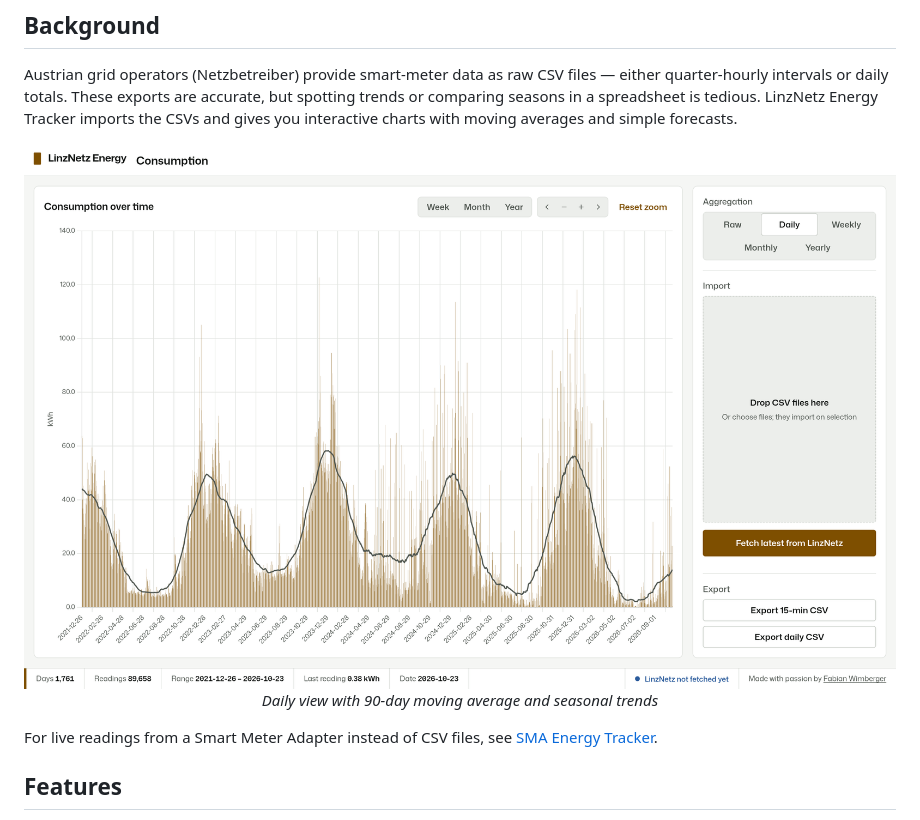
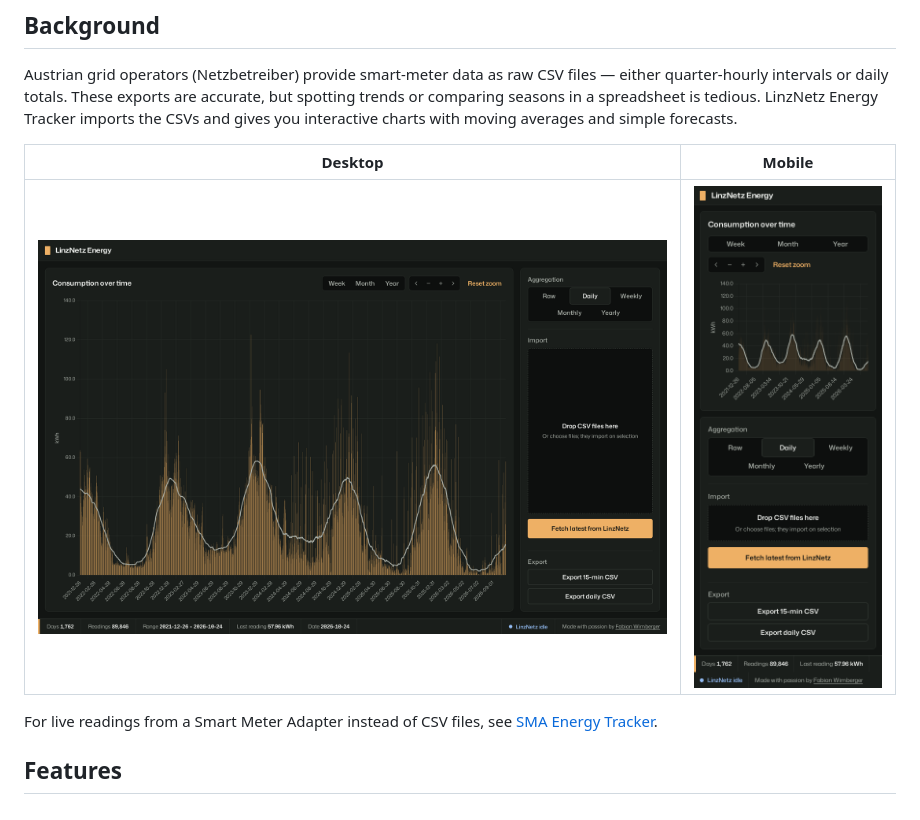
Before and after one commit to fabianwimberger/linznetz-energy-tracker, a Markdown page: README.md, the part around the change. Drawn GitHub-style; pictures changed too: assets/screenshot-desktop.png (added), assets/screenshot-mobile.png (added), assets/screenshot.png (deleted).

```diff
--- a/README.md
+++ b/README.md
@@ -18,10 +18,9 @@ accurate, but spotting trends or comparing seasons in a spreadsheet is tedious.
 LinzNetz Energy Tracker imports the CSVs and gives you interactive charts with
 moving averages and simple forecasts.
 
-<p align="center">
-  <img src="assets/screenshot.png" width="100%" alt="LinzNetz Energy Tracker Dashboard">
-  <br><em>Daily view with 90-day moving average and seasonal trends</em>
-</p>
+| Desktop | Mobile |
+|---------|--------|
+| <img src="assets/screenshot-desktop.png" alt="Desktop dashboard with the daily view, a 90-day moving average and seasonal trends" width="720"> | <img src="assets/screenshot-mobile.png" alt="Mobile dashboard" width="260"> |
 
 For live readings from a Smart Meter Adapter instead of CSV files, see
 [SMA Energy Tracker](https://github.com/fabianwimberger/sma-energy-tracker).
```
Also changed, not shown: CHANGELOG.md (+14 -0 lines), 4 other files.
